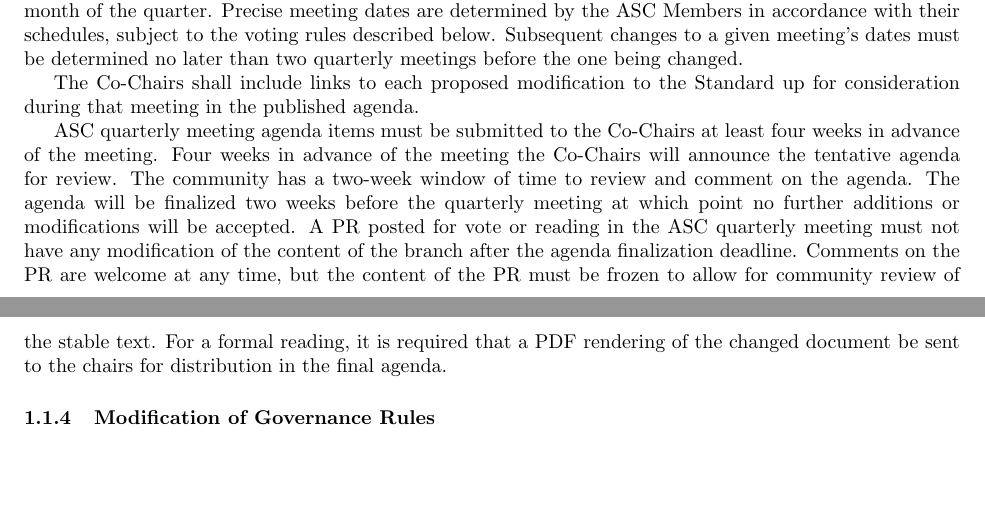
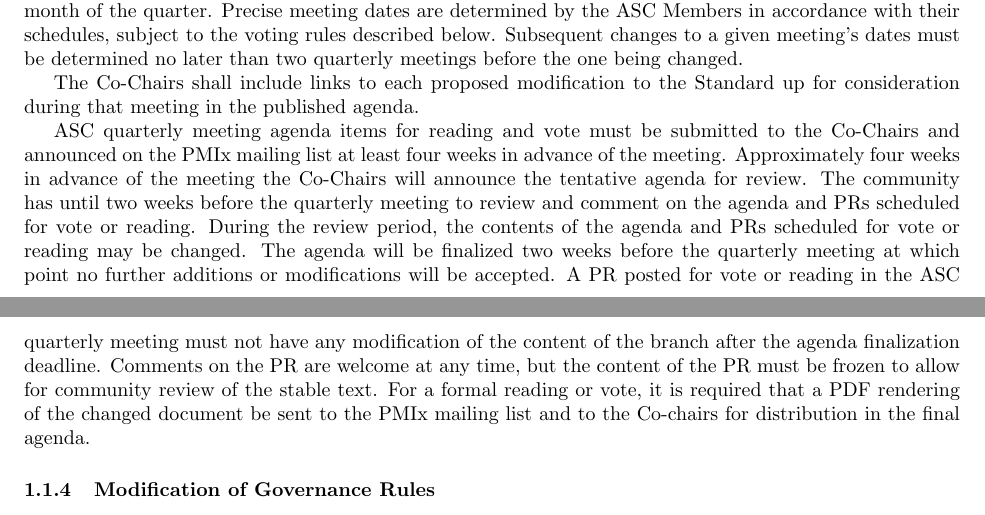
Before and after one commit to pmix/governance, a LaTeX document (pmix_governance.tex): two parts of pages 4 and 5 of 13, joined at a grey line, cut so that both start at the same text, the shorter picture padded with empty space. Compiled offline with pdfLaTeX.

Commit message:
New PR to fix git-related problems with original governance PR #17. Text changes clarify the timeline for quarterly meeting announcements.
Signed-off-by: Kathryn Mohror <kathryn@llnl.gov>

```diff
--- a/pmix_governance.tex
+++ b/pmix_governance.tex
@@ -231,19 +231,18 @@ The Co-Chairs shall include links to each proposed modification to the
 Standard up for consideration during that meeting in the published
 agenda.
 
-ASC quarterly meeting agenda items must be submitted to the Co-Chairs
-at least four weeks in advance of the meeting. Four weeks in advance of
+ASC quarterly meeting agenda items for reading and vote must be submitted to the Co-Chairs
+and announced on the PMIx mailing list at least four weeks in advance of the meeting. Approximately four weeks in advance of
 the meeting the Co-Chairs will announce the tentative agenda for review.
-The community has a two-week window of time to review and comment on
-the agenda. The agenda will be finalized two weeks before the quarterly
+The community has until two weeks before the quarterly meeting to review and comment on
+the agenda and PRs scheduled for vote or reading. During the review period, the contents of the agenda and PRs scheduled for vote or reading may be changed. The agenda will be finalized two weeks before the quarterly
 meeting at which point no further additions or modifications will be accepted.
 A PR posted for vote or reading in the ASC quarterly meeting must not have
 any modification of the content of the branch after the agenda finalization
 deadline. Comments on the PR are welcome at any time, but the content of the
 PR must be frozen to allow for community review of the stable text. For a
-formal reading, it is required that a PDF rendering of the changed document
-be sent to the chairs for distribution in the final agenda.
-
+formal reading or vote, it is required that a PDF rendering of the changed document
+be sent to the PMIx mailing list and to the Co-chairs for distribution in the final agenda.
 
 \hypertarget{modification-of-governance-rules}{%
 \subsubsection{Modification of Governance Rules}\label{modification-of-governance-rules}}
```
